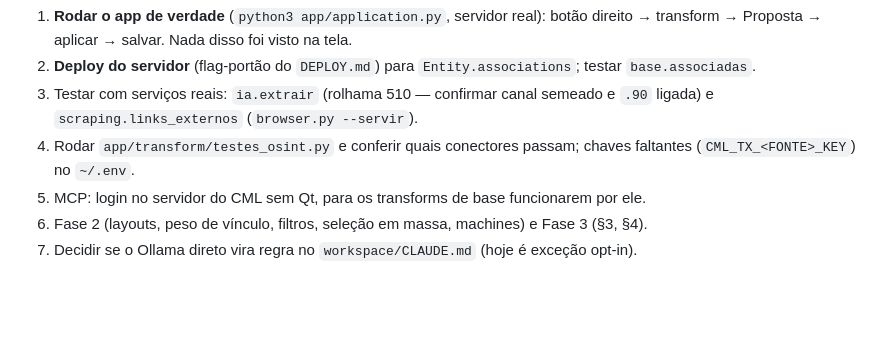
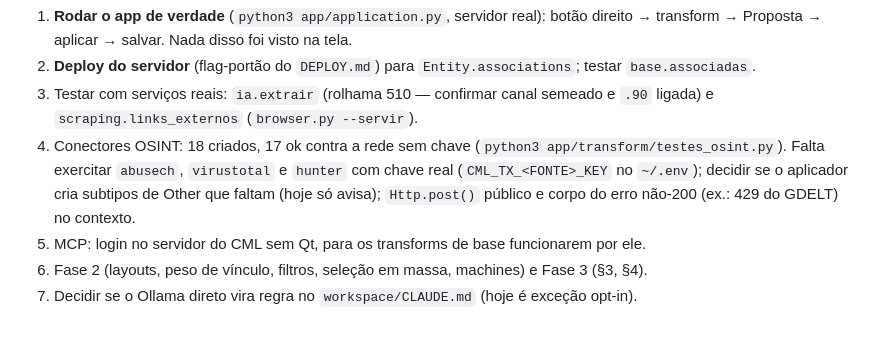
Before and after one commit to naoimportaweb/cml, a Markdown page: SPEC.md, the part around the change. Rendered like a GitHub page; blank space fills up the shorter version.

Commit message:
docs/OSINT.md: catálogo de fontes OSINT e estado dos conectores; SPEC §7 atualizado
Co-Authored-By: Claude Sonnet 5.5 <noreply@anthropic.com>

```diff
--- a/SPEC.md
+++ b/SPEC.md
@@ -213,8 +213,10 @@ OSINT em `app/transform/api_aberta/` (ver `docs/OSINT.md`), servidor MCP `cml-tr
 2. **Deploy do servidor** (flag-portão do `DEPLOY.md`) para `Entity.associations`; testar `base.associadas`.
 3. Testar com serviços reais: `ia.extrair` (rolhama 510 — confirmar canal semeado e `.90` ligada) e
    `scraping.links_externos` (`browser.py --servir`).
-4. Rodar `app/transform/testes_osint.py` e conferir quais conectores passam; chaves faltantes
-   (`CML_TX_<FONTE>_KEY`) no `~/.env`.
+4. Conectores OSINT: 18 criados, 17 ok contra a rede sem chave (`python3 app/transform/testes_osint.py`).
+   Falta exercitar `abusech`, `virustotal` e `hunter` com chave real (`CML_TX_<FONTE>_KEY` no `~/.env`);
+   decidir se o aplicador cria subtipos de Other que faltam (hoje só avisa); `Http.post()` público e
+   corpo do erro não-200 (ex.: 429 do GDELT) no contexto.
 5. MCP: login no servidor do CML sem Qt, para os transforms de base funcionarem por ele.
 6. Fase 2 (layouts, peso de vínculo, filtros, seleção em massa, machines) e Fase 3 (§3, §4).
 7. Decidir se o Ollama direto vira regra no `workspace/CLAUDE.md` (hoje é exceção opt-in).
```
Also changed, not shown: docs/OSINT.md (added, +73 -0 lines).
